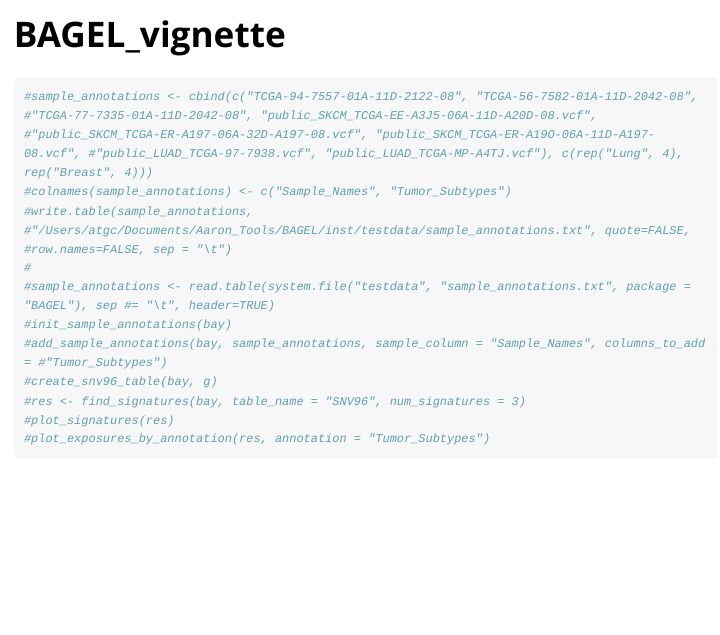
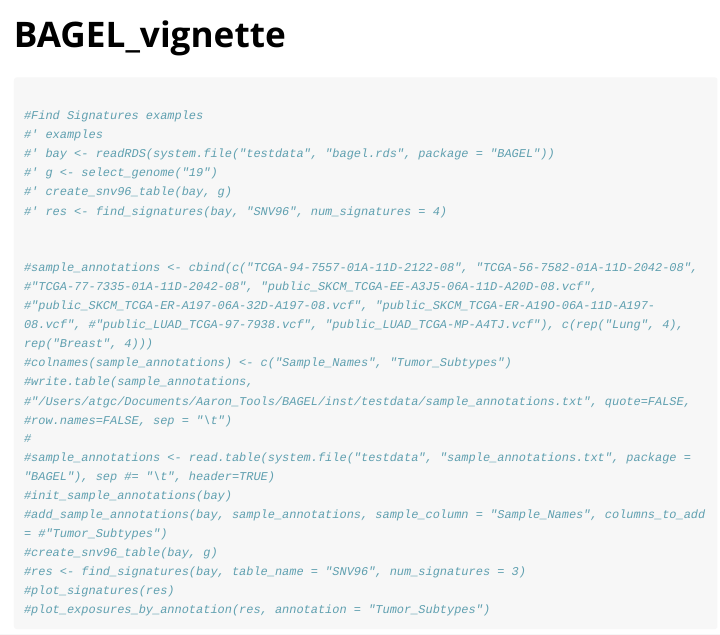
Before and after one commit to campbio/BAGEL, an R Markdown document (vignettes/BAGEL_vignette.Rmd): the page in a window 1100 px wide, from its top. Rendered offline with R 4.5, knitr and Pandoc, with nearby package versions; some code elsewhere in the file could not run offline; long lines of code are wrapped; common packages that the code uses without loading them are loaded.

Commit message:
attempting to fix examples

````diff
--- a/vignettes/BAGEL_vignette.Rmd
+++ b/vignettes/BAGEL_vignette.Rmd
@@ -15,6 +15,15 @@
 ```
 
 ```{r}
+
+#Find Signatures examples
+#' examples
+#' bay <- readRDS(system.file("testdata", "bagel.rds", package = "BAGEL"))
+#' g <- select_genome("19")
+#' create_snv96_table(bay, g)
+#' res <- find_signatures(bay, "SNV96", num_signatures = 4)
+
+
 #sample_annotations <- cbind(c("TCGA-94-7557-01A-11D-2122-08", "TCGA-56-7582-01A-11D-2042-08", #"TCGA-77-7335-01A-11D-2042-08", "public_SKCM_TCGA-EE-A3J5-06A-11D-A20D-08.vcf", #"public_SKCM_TCGA-ER-A197-06A-32D-A197-08.vcf", "public_SKCM_TCGA-ER-A19O-06A-11D-A197-08.vcf", #"public_LUAD_TCGA-97-7938.vcf", "public_LUAD_TCGA-MP-A4TJ.vcf"), c(rep("Lung", 4), rep("Breast", 4)))
 #colnames(sample_annotations) <- c("Sample_Names", "Tumor_Subtypes")
 #write.table(sample_annotations, #"/Users/atgc/Documents/Aaron_Tools/BAGEL/inst/testdata/sample_annotations.txt", quote=FALSE, #row.names=FALSE, sep = "\t")
````
Also changed, not shown: R/find_signatures.R (+6 -8 lines), 3 other files.
